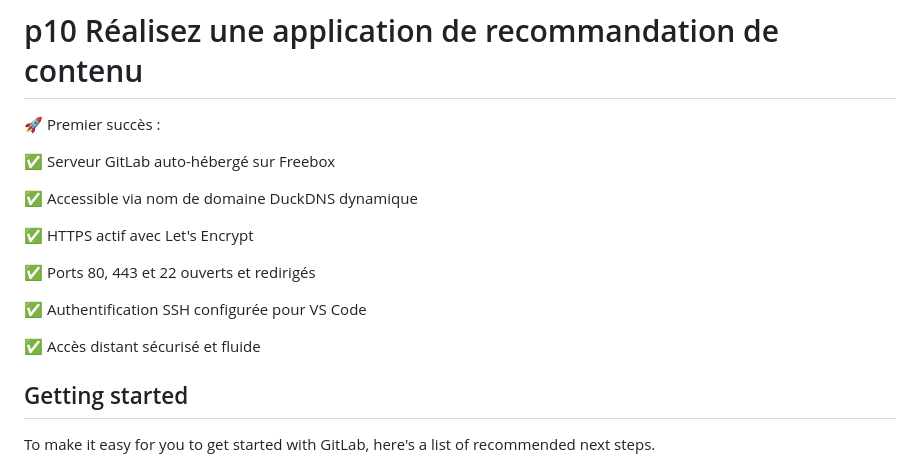
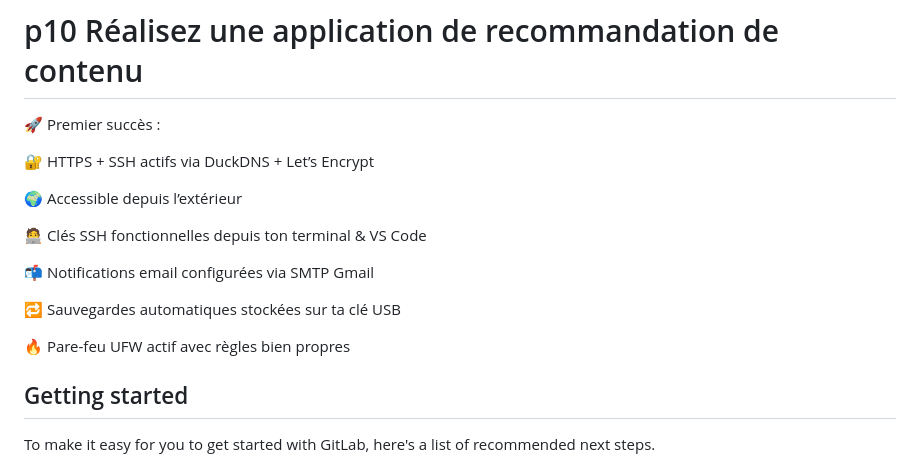
Before and after one commit to cecile-aie/oc_aie_p10, a Markdown page: README.md, the part around the change. Rendered like a GitHub page.

Commit message:
Finalisation config gitlab (backup à modifier vers usb)

```diff
--- a/README.md
+++ b/README.md
@@ -2,17 +2,17 @@
 
 🚀 Premier succès :
 
-✅ Serveur GitLab auto-hébergé sur Freebox
+🔐 HTTPS + SSH actifs via DuckDNS + Let’s Encrypt
 
-✅ Accessible via nom de domaine DuckDNS dynamique
+🌍 Accessible depuis l’extérieur
 
-✅ HTTPS actif avec Let's Encrypt
+🧑‍💻 Clés SSH fonctionnelles depuis ton terminal & VS Code
 
-✅ Ports 80, 443 et 22 ouverts et redirigés
+📬 Notifications email configurées via SMTP Gmail
 
-✅ Authentification SSH configurée pour VS Code
+🔁 Sauvegardes automatiques stockées sur ta clé USB
 
-✅ Accès distant sécurisé et fluide
+🔥 Pare-feu UFW actif avec règles bien propres
 
 ## Getting started
 
```
